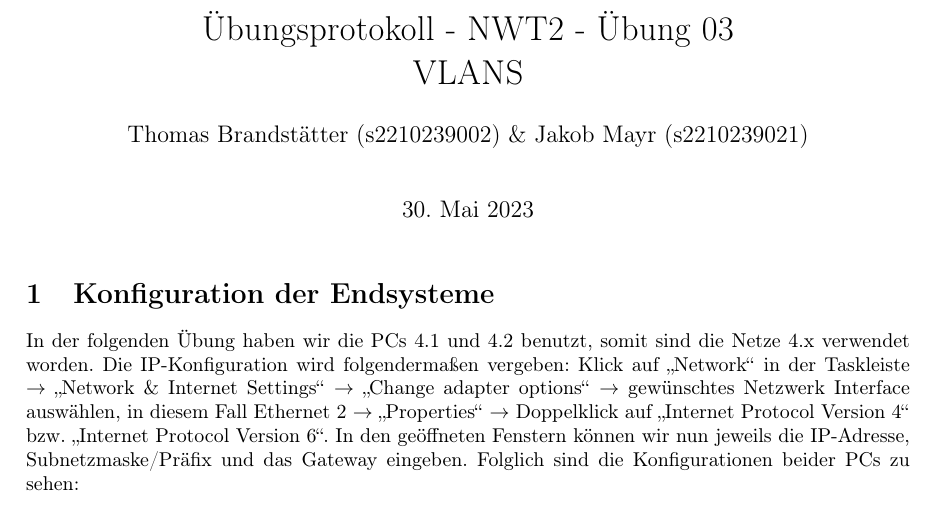
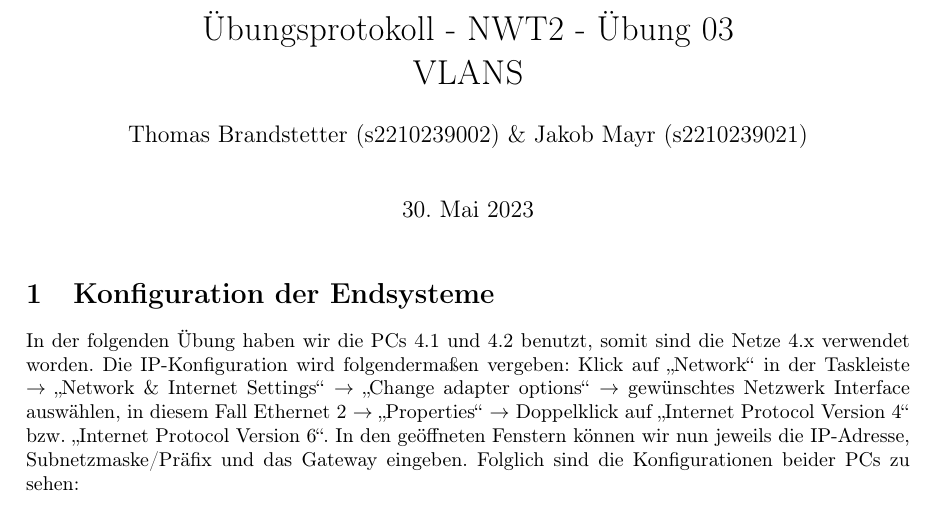
Before and after one commit to mendacium1/NWG2, a LaTeX document (nwt2ue4_Jakob_Mayr/nwt2ue4_Thomas_Brandstetter_Jakob_Mayr.tex): part of page 1 of 5, cut so that both start at the same text. Compiled offline with pdfLaTeX.

Commit message:
Change to Brandstetter
Change to Brandstetter

```diff
--- a/nwt2ue4_Jakob_Mayr/nwt2ue4_Thomas_Brandstetter_Jakob_Mayr.tex
+++ b/nwt2ue4_Jakob_Mayr/nwt2ue4_Thomas_Brandstetter_Jakob_Mayr.tex
@@ -14,7 +14,7 @@
 
 
 \title{Übungsprotokoll - NWT2 - Übung 03 \\ VLANS}
-\author{\vspace{0.5cm} Thomas Brandstätter (s2210239002) \& Jakob Mayr (s2210239021)}
+\author{\vspace{0.5cm} Thomas Brandstetter (s2210239002) \& Jakob Mayr (s2210239021)}
 
 \begin{document}
 \maketitle
```
Also changed, not shown: nwt2ue4_Jakob_Mayr/nwt2ue4_Thomas_Brandstetter_Jakob_Mayr.pdf.
